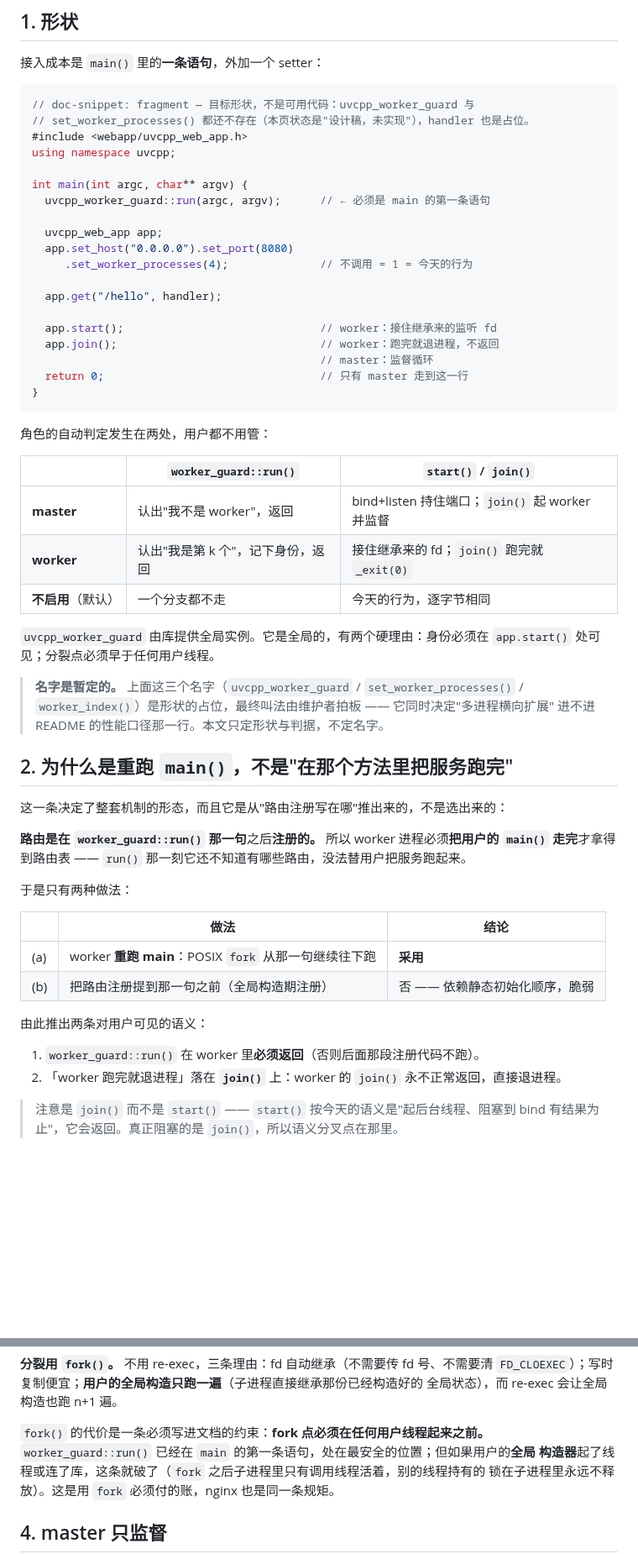
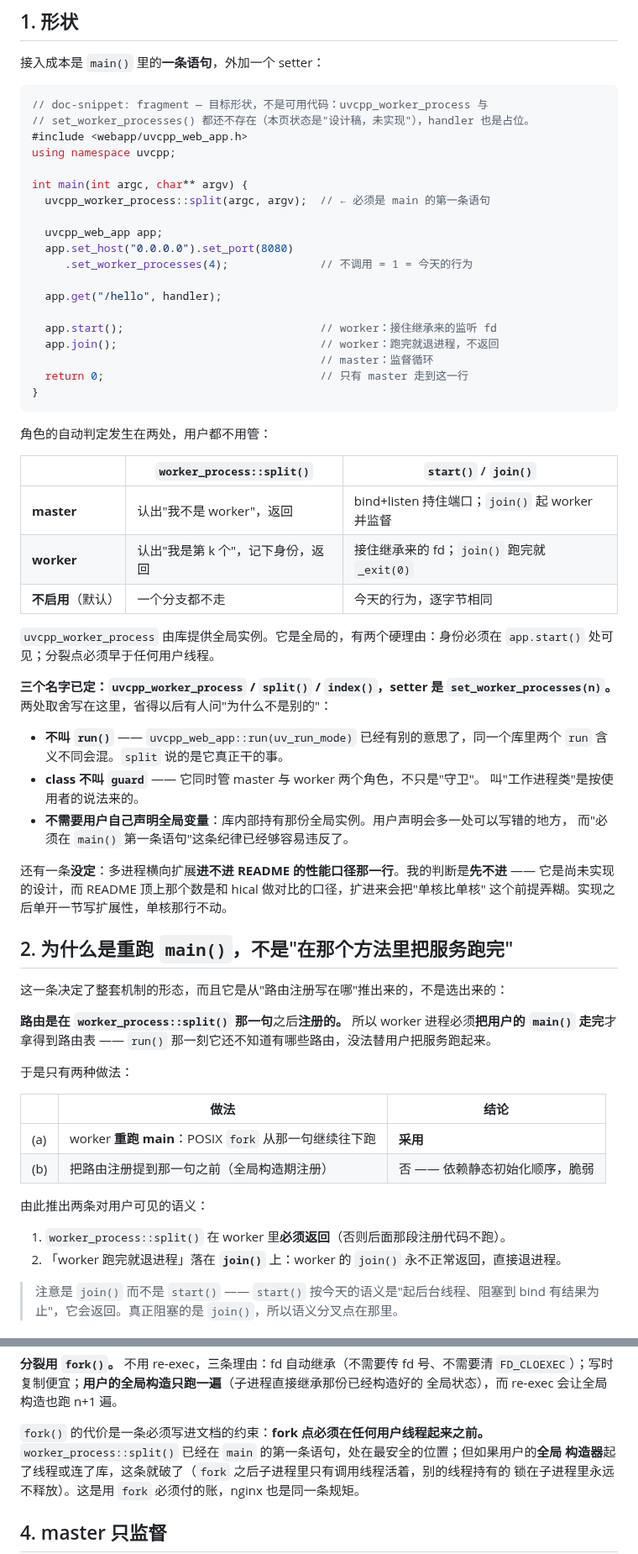
Before and after one commit to Antruly/libuvcpp, a Markdown page: doc/worker-process-design.md, 2 parts joined by grey strips. Shown at 84% size. Drawn GitHub-style; blank space fills up the shorter version.

Commit message:
docs: 定下多进程那一族的三个名字（worker_process / split / index）
名字原来是"暂定、归维护者拍板"，现在定了，并把两处取舍写进文档：

- 类叫 uvcpp_worker_process（按"工作进程类"的说法），不叫 guard —— 它同时管
  master 与 worker 两个角色，不只是守卫。
- 入口叫 split(argc, argv)，不叫 run —— uvcpp_web_app::run(uv_run_mode) 已经有别的
  意思，同一个库里两个 run 含义不同会混。
- 身份读数是 uvcpp_worker_process::index()，-1 = master、0..n-1 = worker。
- 顺带写明不需要用户自己声明全局变量：库内部持有那份实例。

README 性能口径那一行仍然不动：多进程是尚未实现的设计，扩进去会把"单核比单核"这个
与 hical 对比的前提弄糊。实现之后单开一节写扩展性。

Co-Authored-By: Claude Code <noreply@anthropic.com>

````diff
--- a/doc/worker-process-design.md
+++ b/doc/worker-process-design.md
@@ -10,13 +10,13 @@
 接入成本是 `main()` 里的**一条语句**，外加一个 setter：
 
 ```cpp
-// doc-snippet: fragment — 目标形状，不是可用代码：uvcpp_worker_guard 与
+// doc-snippet: fragment — 目标形状，不是可用代码：uvcpp_worker_process 与
 // set_worker_processes() 都还不存在（本页状态是"设计稿，未实现"），handler 也是占位。
 #include <webapp/uvcpp_web_app.h>
 using namespace uvcpp;
 
 int main(int argc, char** argv) {
-  uvcpp_worker_guard::run(argc, argv);      // ← 必须是 main 的第一条语句
+  uvcpp_worker_process::split(argc, argv);  // ← 必须是 main 的第一条语句
 
   uvcpp_web_app app;
   app.set_host("0.0.0.0").set_port(8080)
@@ -33,24 +33,34 @@ int main(int argc, char** argv) {
 
 角色的自动判定发生在两处，用户都不用管：
 
-| | `worker_guard::run()` | `start()` / `join()` |
+| | `worker_process::split()` | `start()` / `join()` |
 |---|---|---|
 | **master** | 认出"我不是 worker"，返回 | bind+listen 持住端口；`join()` 起 worker 并监督 |
 | **worker** | 认出"我是第 k 个"，记下身份，返回 | 接住继承来的 fd；`join()` 跑完就 `_exit(0)` |
 | **不启用**（默认） | 一个分支都不走 | 今天的行为，逐字节相同 |
 
-`uvcpp_worker_guard` 由库提供全局实例。它是全局的，有两个硬理由：身份必须在 `app.start()`
+`uvcpp_worker_process` 由库提供全局实例。它是全局的，有两个硬理由：身份必须在 `app.start()`
 处可见；分裂点必须早于任何用户线程。
 
-> **名字是暂定的。** 上面这三个名字（`uvcpp_worker_guard` / `set_worker_processes()` /
-> `worker_index()`）是形状的占位，最终叫法由维护者拍板 —— 它同时决定"多进程横向扩展"
-> 进不进 README 的性能口径那一行。本文只定形状与判据，不定名字。
+**三个名字已定：`uvcpp_worker_process` / `split()` / `index()`，setter 是
+`set_worker_processes(n)`。** 两处取舍写在这里，省得以后有人问"为什么不是别的"：
+
+- **不叫 `run()`** —— `uvcpp_web_app::run(uv_run_mode)` 已经有别的意思了，同一个库里两个
+  `run` 含义不同会混。`split` 说的是它真正干的事。
+- **class 不叫 `guard`** —— 它同时管 master 与 worker 两个角色，不只是"守卫"。
+  叫"工作进程类"是按使用者的说法来的。
+- **不需要用户自己声明全局变量**：库内部持有那份全局实例。用户声明会多一处可以写错的地方，
+  而"必须在 `main()` 第一条语句"这条纪律已经够容易违反了。
+
+还有一条**没定**：多进程横向扩展**进不进 README 的性能口径那一行**。我的判断是**先不进** ——
+它是尚未实现的设计，而 README 顶上那个数是和 hical 做对比的口径，扩进来会把"单核比单核"
+这个前提弄糊。实现之后单开一节写扩展性，单核那行不动。
 
 ## 2. 为什么是重跑 `main()`，不是"在那个方法里把服务跑完"
 
 这一条决定了整套机制的形态，而且它是从"路由注册写在哪"推出来的，不是选出来的：
 
-**路由是在 `worker_guard::run()` 那一句**之后**注册的。** 所以 worker 进程必须**把用户的
+**路由是在 `worker_process::split()` 那一句**之后**注册的。** 所以 worker 进程必须**把用户的
 `main()` 走完**才拿得到路由表 —— `run()` 那一刻它还不知道有哪些路由，没法替用户把服务跑起来。
 
 于是只有两种做法：
@@ -62,7 +72,7 @@ int main(int argc, char** argv) {
 
 由此推出两条对用户可见的语义：
 
-1. `worker_guard::run()` 在 worker 里**必须返回**（否则后面那段注册代码不跑）。
+1. `worker_process::split()` 在 worker 里**必须返回**（否则后面那段注册代码不跑）。
 2. 「worker 跑完就退进程」落在 **`join()`** 上：worker 的 `join()` 永不正常返回，直接退进程。
 
 > 注意是 `join()` 而不是 `start()` —— `start()` 按今天的语义是"起后台线程、阻塞到 bind
@@ -94,7 +104,7 @@ accept 队列**上，内核叫醒一个 —— worker 之间**零通讯、零共
 全局状态），而 re-exec 会让全局构造也跑 n+1 遍。
 
 `fork()` 的代价是一条必须写进文档的约束：**fork 点必须在任何用户线程起来之前。**
-`worker_guard::run()` 已经在 `main` 的第一条语句，处在最安全的位置；但如果用户的**全局
+`worker_process::split()` 已经在 `main` 的第一条语句，处在最安全的位置；但如果用户的**全局
 构造器**起了线程或连了库，这条就破了（`fork` 之后子进程里只有调用线程活着，别的线程持有的
 锁在子进程里永远不释放）。这是用 `fork` 必须付的账，nginx 也是同一条规矩。
 
````
Also changed, not shown: other parts of doc/worker-process-design.md (+2 -2 lines).
